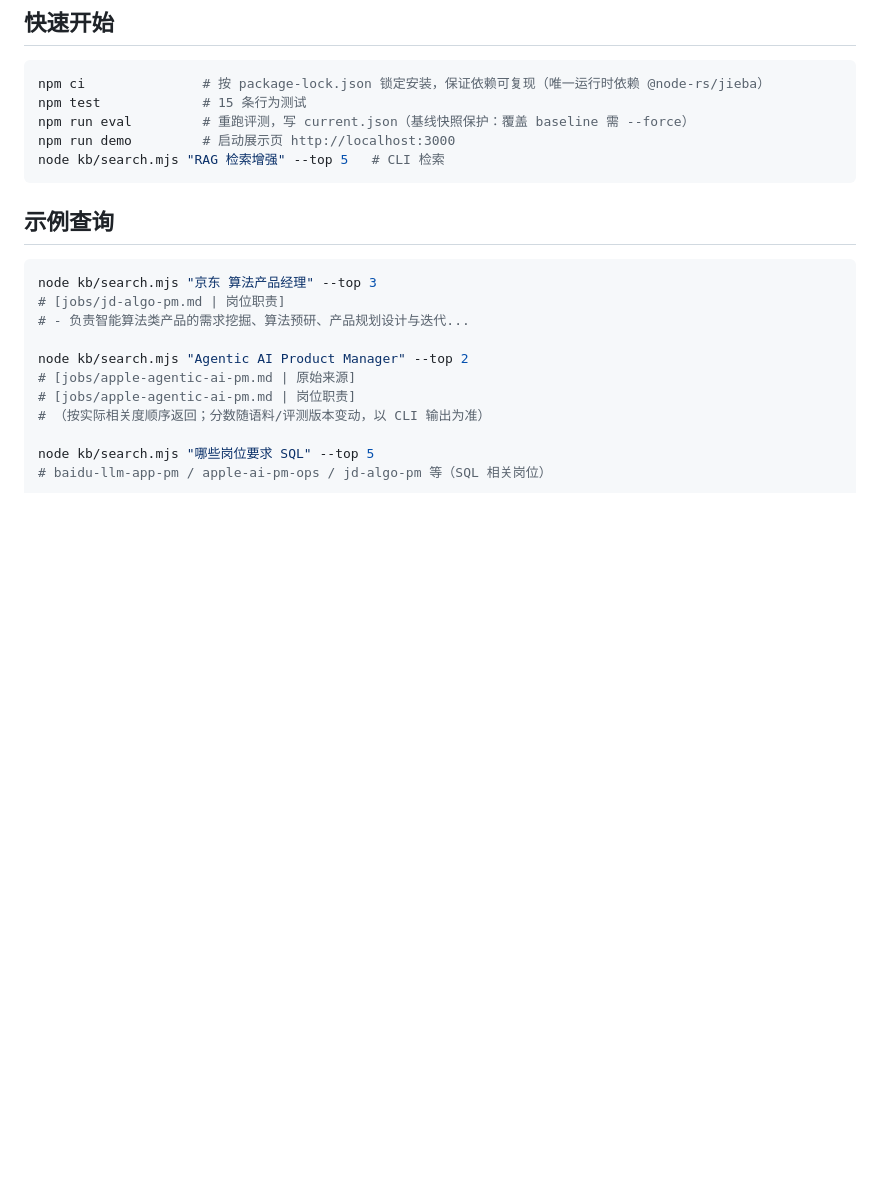
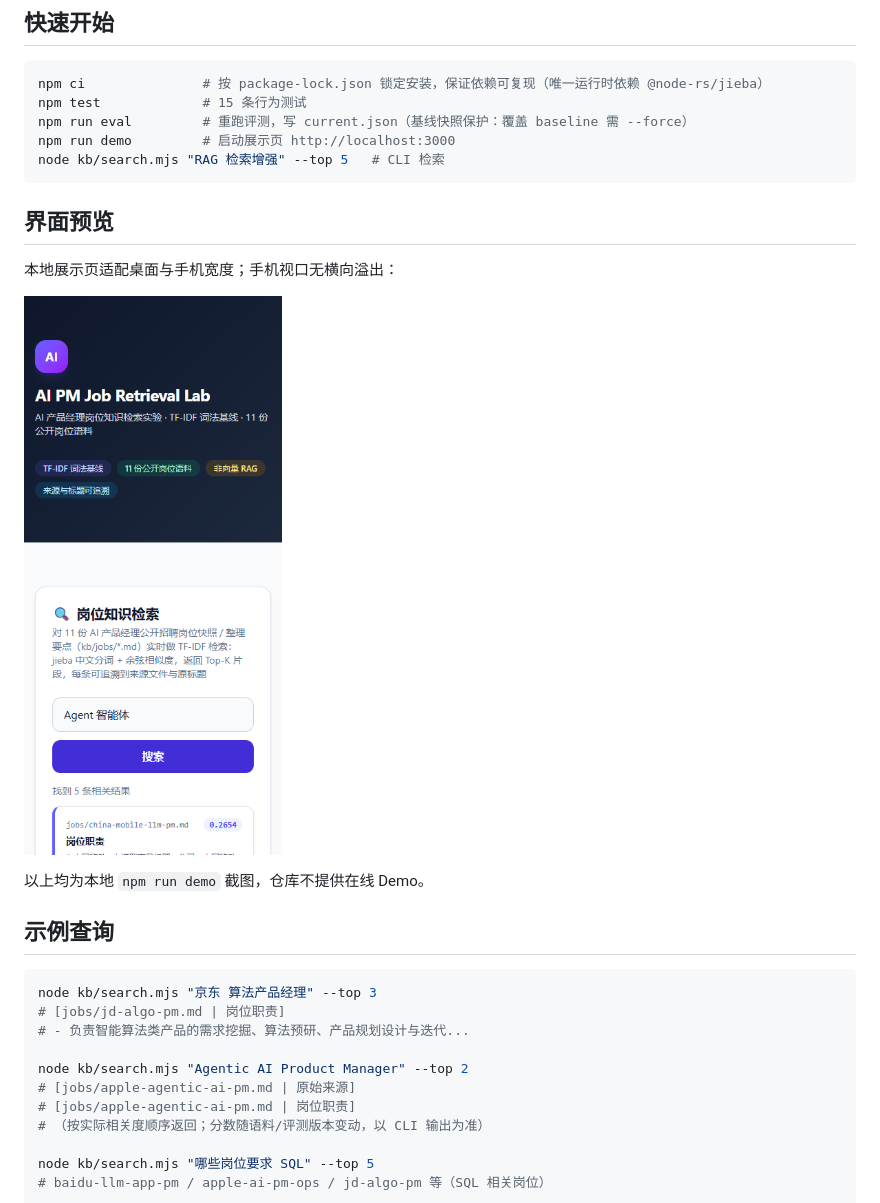
Before and after one commit to xztxzt1010/ai-pm-retrieval-lab, a Markdown page: README.md, the part around the change printed below. Drawn GitHub-style; pictures changed too: assets/retrieval-mobile.png (added); blank space fills up the shorter version.

````diff
--- a/README.md
+++ b/README.md
@@ -35,6 +44,14 @@ npm run eval         # 重跑评测，写 current.json（基线快照保护：
 npm run demo         # 启动展示页 http://localhost:3000
 node kb/search.mjs "RAG 检索增强" --top 5   # CLI 检索
 ```
+
+## 界面预览
+
+本地展示页适配桌面与手机宽度；手机视口无横向溢出：
+
+![手机视口 375px：查询「Agent 智能体」，结果卡片可读](assets/retrieval-mobile.png)
+
+以上均为本地 `npm run demo` 截图，仓库不提供在线 Demo。
 
 ## 示例查询
 
````
Also changed, not shown: other parts of README.md (+9 -0 lines), assets/retrieval-desktop.png (added).
